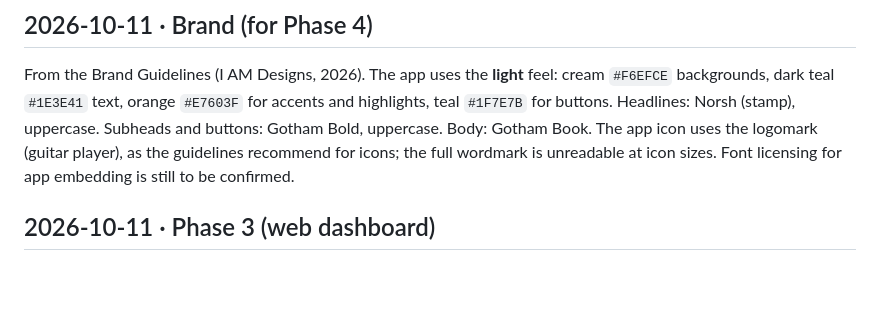
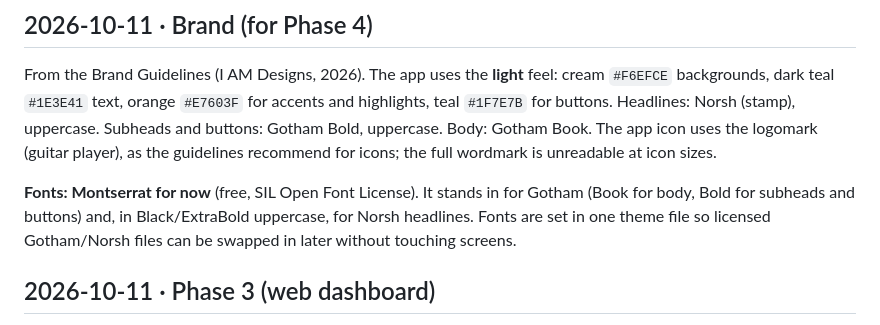
Before and after one commit to MattStody/nashville-takeover, a Markdown page: DECISIONS.md, the part around the change. GitHub-like rendering; blank space fills up the shorter version.

Commit message:
Decision: Montserrat as interim brand font
Co-Authored-By: Claude Opus 5.5 <noreply@anthropic.com>
Claude-Session: https://claude.ai/code/session_01UmVsUTYNbzWfsC2jsc9whg

```diff
--- a/DECISIONS.md
+++ b/DECISIONS.md
@@ -20,8 +20,12 @@ cream `#F6EFCE` backgrounds, dark teal `#1E3E41` text, orange `#E7603F` for
 accents and highlights, teal `#1F7E7B` for buttons. Headlines: Norsh (stamp),
 uppercase. Subheads and buttons: Gotham Bold, uppercase. Body: Gotham Book.
 The app icon uses the logomark (guitar player), as the guidelines recommend for
-icons; the full wordmark is unreadable at icon sizes. Font licensing for app
-embedding is still to be confirmed.
+icons; the full wordmark is unreadable at icon sizes.
+
+**Fonts: Montserrat for now** (free, SIL Open Font License). It stands in for
+Gotham (Book for body, Bold for subheads and buttons) and, in Black/ExtraBold
+uppercase, for Norsh headlines. Fonts are set in one theme file so licensed
+Gotham/Norsh files can be swapped in later without touching screens.
 
 ## 2026-10-11 · Phase 3 (web dashboard)
 
```
